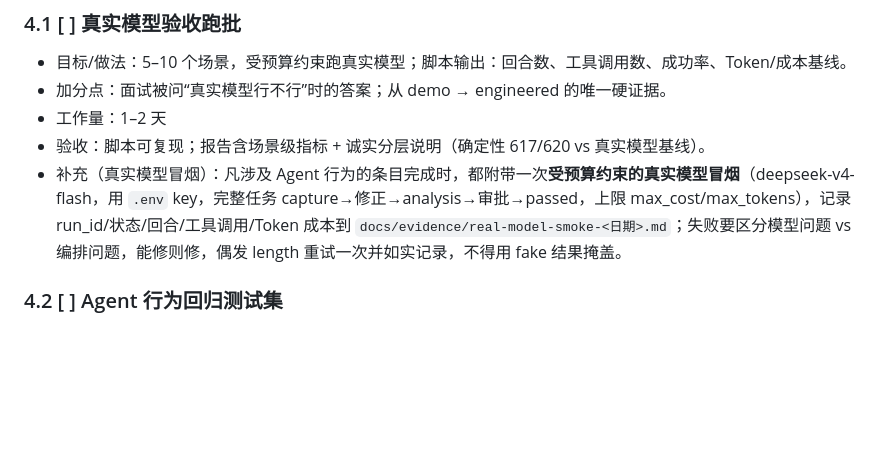
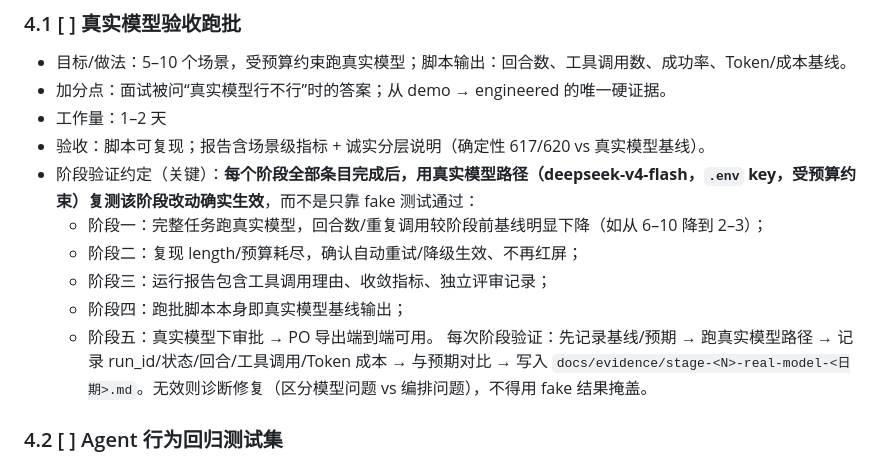
Before and after one commit to zxl666ab-sketch/agentharness, a Markdown page: docs/agent-upgrade-2026-08-05.md, the part around the change. Drawn GitHub-style; blank space fills up the shorter version.

Commit message:
docs: verify each stage with the real-model path after completion

```diff
--- a/docs/agent-upgrade-2026-08-05.md
+++ b/docs/agent-upgrade-2026-08-05.md
@@ -88,7 +88,13 @@
 - 加分点：面试被问“真实模型行不行”时的答案；从 demo → engineered 的唯一硬证据。
 - 工作量：1–2 天
 - 验收：脚本可复现；报告含场景级指标 + 诚实分层说明（确定性 617/620 vs 真实模型基线）。
-- 补充（真实模型冒烟）：凡涉及 Agent 行为的条目完成时，都附带一次**受预算约束的真实模型冒烟**（deepseek-v4-flash，用 `.env` key，完整任务 capture→修正→analysis→审批→passed，上限 max_cost/max_tokens），记录 run_id/状态/回合/工具调用/Token 成本到 `docs/evidence/real-model-smoke-<日期>.md`；失败要区分模型问题 vs 编排问题，能修则修，偶发 length 重试一次并如实记录，不得用 fake 结果掩盖。
+- 阶段验证约定（关键）：**每个阶段全部条目完成后，用真实模型路径（deepseek-v4-flash，`.env` key，受预算约束）复测该阶段改动确实生效**，而不是只靠 fake 测试通过：
+  - 阶段一：完整任务跑真实模型，回合数/重复调用较阶段前基线明显下降（如从 6–10 降到 2–3）；
+  - 阶段二：复现 length/预算耗尽，确认自动重试/降级生效、不再红屏；
+  - 阶段三：运行报告包含工具调用理由、收敛指标、独立评审记录；
+  - 阶段四：跑批脚本本身即真实模型基线输出；
+  - 阶段五：真实模型下审批 → PO 导出端到端可用。
+  每次阶段验证：先记录基线/预期 → 跑真实模型路径 → 记录 run_id/状态/回合/工具调用/Token 成本 → 与预期对比 → 写入 `docs/evidence/stage-<N>-real-model-<日期>.md`。无效则诊断修复（区分模型问题 vs 编排问题），不得用 fake 结果掩盖。
 
 ### 4.2 [ ] Agent 行为回归测试集
 - 目标/做法：用 fake provider 注入坏行为（跳阶段、重复调用、编造参数、提前声称成功）→ 断言系统拦截/纠正。
```
